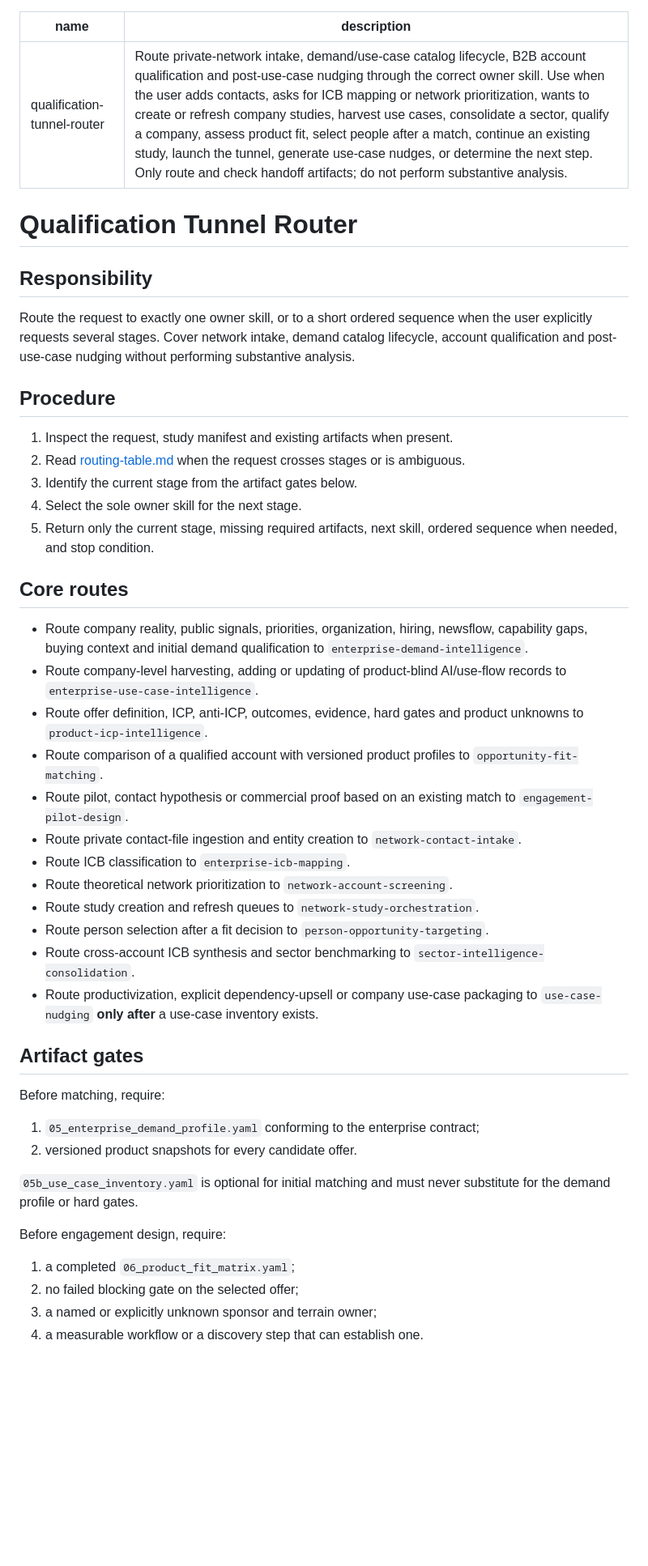
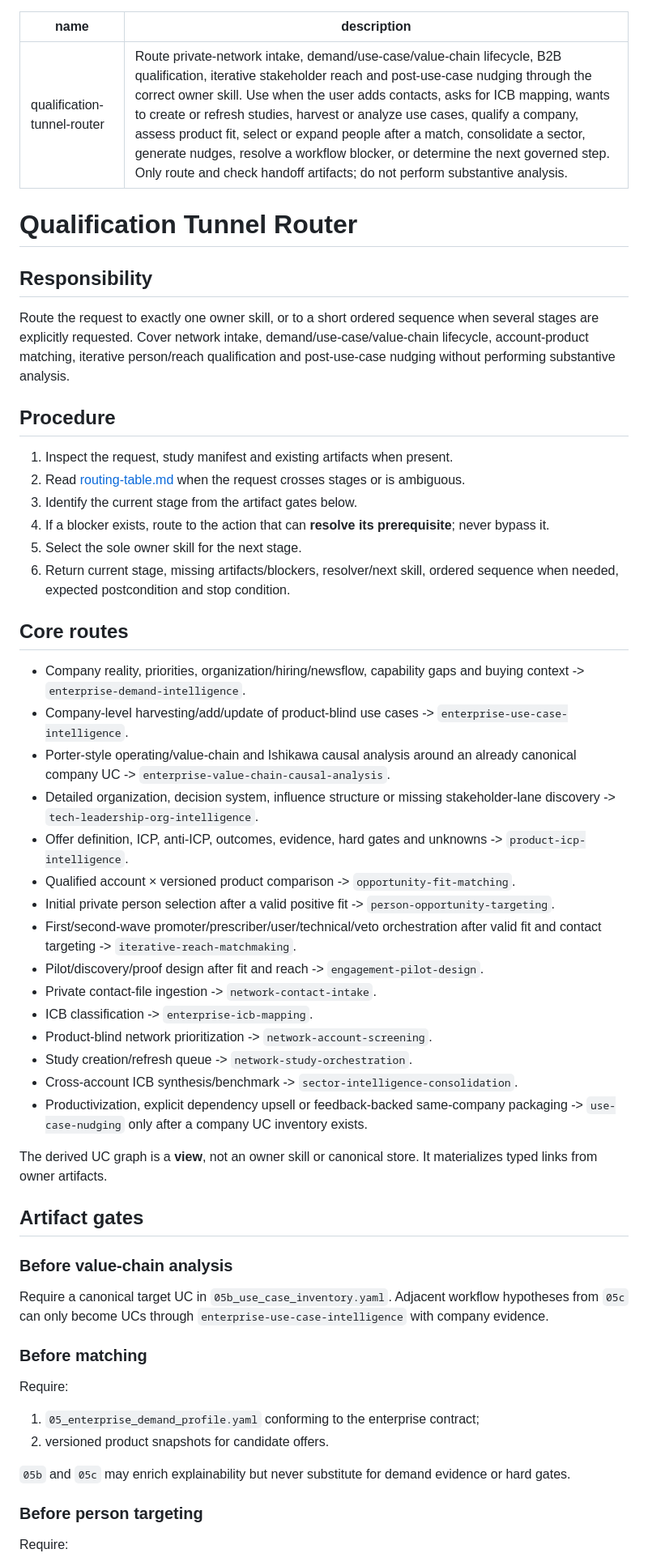
Before and after one commit to achard-arnaud/ai-maturity-diagnostic, a Markdown page: skills/qualification-tunnel-router/SKILL.md, the part around one of its changes. Shown at 81% size. Rendered like a GitHub page; blank space fills up the shorter version.

Commit message:
skills: route value-chain graph and iterative reach stages

```diff
--- a/skills/qualification-tunnel-router/SKILL.md
+++ b/skills/qualification-tunnel-router/SKILL.md
@@ -1,50 +1,59 @@
 ---
 name: qualification-tunnel-router
-description: Route private-network intake, demand/use-case catalog lifecycle, B2B account qualification and post-use-case nudging through the correct owner skill. Use when the user adds contacts, asks for ICB mapping or network prioritization, wants to create or refresh company studies, harvest use cases, consolidate a sector, qualify a company, assess product fit, select people after a match, continue an existing study, launch the tunnel, generate use-case nudges, or determine the next step. Only route and check handoff artifacts; do not perform substantive analysis.
+description: Route private-network intake, demand/use-case/value-chain lifecycle, B2B qualification, iterative stakeholder reach and post-use-case nudging through the correct owner skill. Use when the user adds contacts, asks for ICB mapping, wants to create or refresh studies, harvest or analyze use cases, qualify a company, assess product fit, select or expand people after a match, consolidate a sector, generate nudges, resolve a workflow blocker, or determine the next governed step. Only route and check handoff artifacts; do not perform substantive analysis.
 ---
 
 # Qualification Tunnel Router
 
 ## Responsibility
 
-Route the request to exactly one owner skill, or to a short ordered sequence when the user explicitly requests several stages. Cover network intake, demand catalog lifecycle, account qualification and post-use-case nudging without performing substantive analysis.
+Route the request to exactly one owner skill, or to a short ordered sequence when several stages are explicitly requested. Cover network intake, demand/use-case/value-chain lifecycle, account-product matching, iterative person/reach qualification and post-use-case nudging without performing substantive analysis.
 
 ## Procedure
 
 1. Inspect the request, study manifest and existing artifacts when present.
 2. Read [routing-table.md](references/routing-table.md) when the request crosses stages or is ambiguous.
 3. Identify the current stage from the artifact gates below.
-4. Select the sole owner skill for the next stage.
-5. Return only the current stage, missing required artifacts, next skill, ordered sequence when needed, and stop condition.
+4. If a blocker exists, route to the action that can **resolve its prerequisite**; never bypass it.
+5. Select the sole owner skill for the next stage.
+6. Return current stage, missing artifacts/blockers, resolver/next skill, ordered sequence when needed, expected postcondition and stop condition.
 
 ## Core routes
 
-- Route company reality, public signals, priorities, organization, hiring, newsflow, capability gaps, buying context and initial demand qualification to `enterprise-demand-intelligence`.
-- Route company-level harvesting, adding or updating of product-blind AI/use-flow records to `enterprise-use-case-intelligence`.
-- Route offer definition, ICP, anti-ICP, outcomes, evidence, hard gates and product unknowns to `product-icp-intelligence`.
-- Route comparison of a qualified account with versioned product profiles to `opportunity-fit-matching`.
-- Route pilot, contact hypothesis or commercial proof based on an existing match to `engagement-pilot-design`.
-- Route private contact-file ingestion and entity creation to `network-contact-intake`.
-- Route ICB classification to `enterprise-icb-mapping`.
-- Route theoretical network prioritization to `network-account-screening`.
-- Route study creation and refresh queues to `network-study-orchestration`.
-- Route person selection after a fit decision to `person-opportunity-targeting`.
-- Route cross-account ICB synthesis and sector benchmarking to `sector-intelligence-consolidation`.
-- Route productivization, explicit dependency-upsell or company use-case packaging to `use-case-nudging` **only after** a use-case inventory exists.
+- Company reality, priorities, organization/hiring/newsflow, capability gaps and buying context -> `enterprise-demand-intelligence`.
+- Company-level harvesting/add/update of product-blind use cases -> `enterprise-use-case-intelligence`.
+- Porter-style operating/value-chain and Ishikawa causal analysis around an already canonical company UC -> `enterprise-value-chain-causal-analysis`.
+- Detailed organization, decision system, influence structure or missing stakeholder-lane discovery -> `tech-leadership-org-intelligence`.
+- Offer definition, ICP, anti-ICP, outcomes, evidence, hard gates and unknowns -> `product-icp-intelligence`.
+- Qualified account × versioned product comparison -> `opportunity-fit-matching`.
+- Initial private person selection after a valid positive fit -> `person-opportunity-targeting`.
+- First/second-wave promoter/prescriber/user/technical/veto orchestration after valid fit and contact targeting -> `iterative-reach-matchmaking`.
+- Pilot/discovery/proof design after fit and reach -> `engagement-pilot-design`.
+- Private contact-file ingestion -> `network-contact-intake`.
+- ICB classification -> `enterprise-icb-mapping`.
+- Product-blind network prioritization -> `network-account-screening`.
+- Study creation/refresh queue -> `network-study-orchestration`.
+- Cross-account ICB synthesis/benchmark -> `sector-intelligence-consolidation`.
+- Productivization, explicit dependency upsell or feedback-backed same-company packaging -> `use-case-nudging` only after a company UC inventory exists.
+
+The derived UC graph is a **view**, not an owner skill or canonical store. It materializes typed links from owner artifacts.
 
 ## Artifact gates
 
-Before matching, require:
+### Before value-chain analysis
+
+Require a canonical target UC in `05b_use_case_inventory.yaml`. Adjacent workflow hypotheses from `05c` can only become UCs through `enterprise-use-case-intelligence` with company evidence.
+
+### Before matching
+
+Require:
 
 1. `05_enterprise_demand_profile.yaml` conforming to the enterprise contract;
-2. versioned product snapshots for every candidate offer.
+2. versioned product snapshots for candidate offers.
 
-`05b_use_case_inventory.yaml` is optional for initial matching and must never substitute for the demand profile or hard gates.
+`05b` and `05c` may enrich explainability but never substitute for demand evidence or hard gates.
 
-Before engagement design, require:
+### Before person targeting
 
-1. a completed `06_product_fit_matrix.yaml`;
-2. no failed blocking gate on the selected offer;
-3. a named or explicitly unknown sponsor and terrain owner;
-4. a measurable workflow or a discovery step that can establish one.
+Require:
 
```
Also changed, not shown: other parts of skills/qualification-tunnel-router/SKILL.md (+51 -8 lines).
